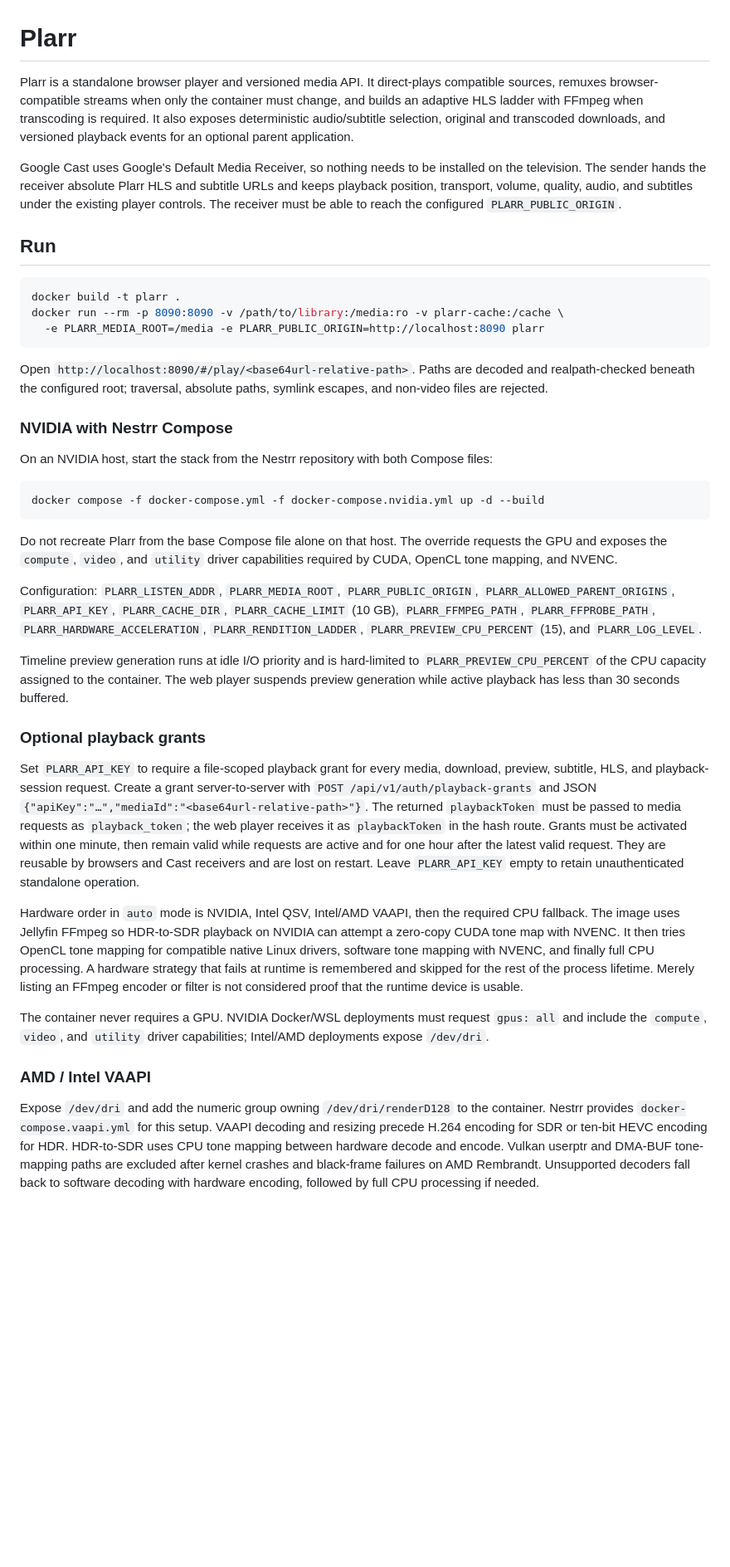
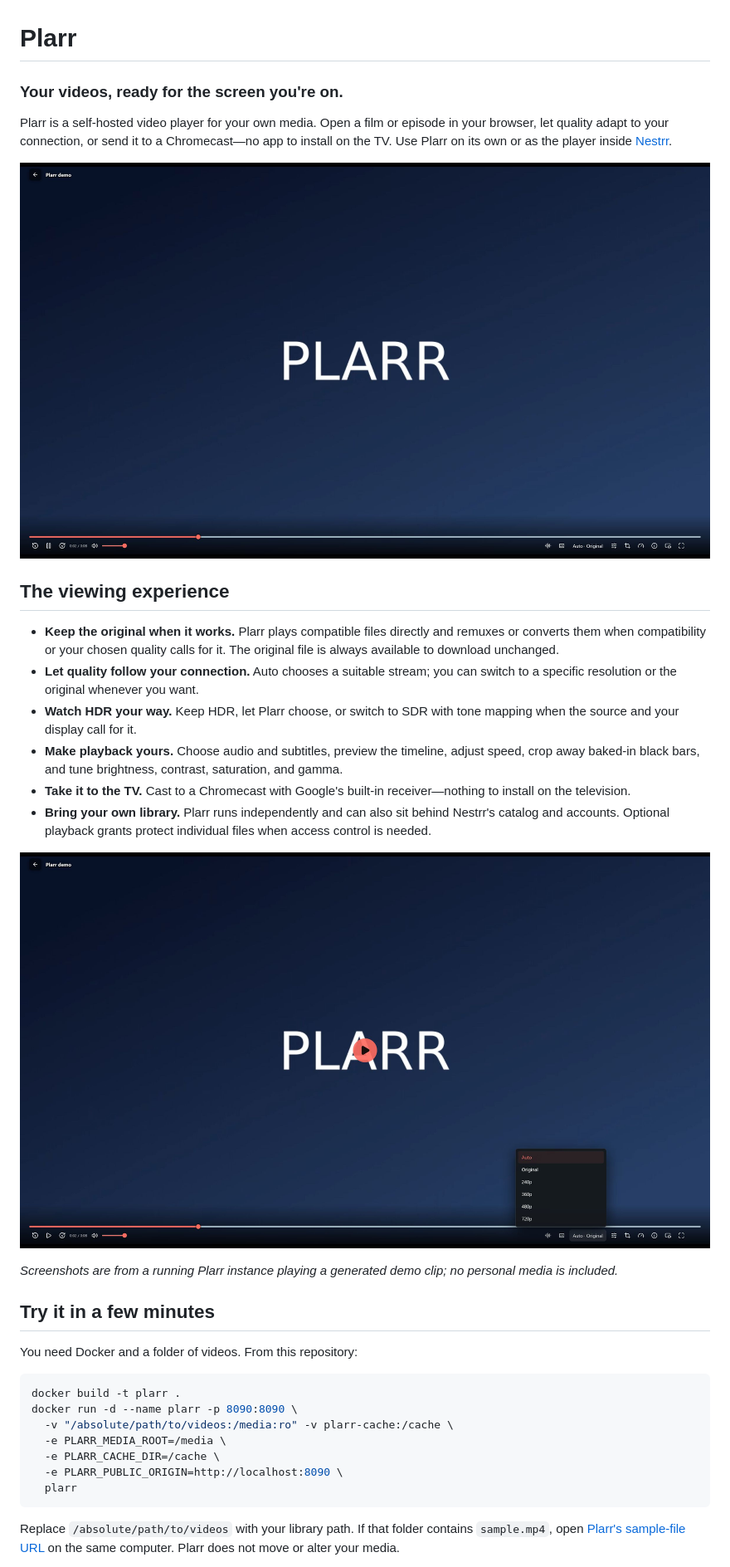
Before and after one commit to victor141516/Plarr, a Markdown page: README.md, the part around one of its changes. Shown at 83% size. GitHub-like rendering; pictures changed too: docs/images/player-overview.png (added), docs/images/quality-menu.png (added); blank space fills up the shorter version.

Commit message:
docs: present Plarr as a product and add installation guide

````diff
--- a/README.md
+++ b/README.md
@@ -1,49 +1,37 @@
 # Plarr
 
-Plarr is a standalone browser player and versioned media API. It direct-plays compatible sources, remuxes browser-compatible streams when only the container must change, and builds an adaptive HLS ladder with FFmpeg when transcoding is required. It also exposes deterministic audio/subtitle selection, original and transcoded downloads, and versioned playback events for an optional parent application.
+### Your videos, ready for the screen you're on.
 
-Google Cast uses Google's Default Media Receiver, so nothing needs to be installed on the television. The sender hands the receiver absolute Plarr HLS and subtitle URLs and keeps playback position, transport, volume, quality, audio, and subtitles under the existing player controls. The receiver must be able to reach the configured `PLARR_PUBLIC_ORIGIN`.
+Plarr is a self-hosted video player for your own media. Open a film or episode in your browser, let quality adapt to your connection, or send it to a Chromecast—no app to install on the TV. Use Plarr on its own or as the player inside [Nestrr](https://github.com/victor141516/Nestrr).
 
-## Run
+![Plarr playing a demo clip in the browser](docs/images/player-overview.png)
+
+## The viewing experience
+
+- **Keep the original when it works.** Plarr plays compatible files directly and remuxes or converts them when compatibility or your chosen quality calls for it. The original file is always available to download unchanged.
+- **Let quality follow your connection.** Auto chooses a suitable stream; you can switch to a specific resolution or the original whenever you want.
+- **Watch HDR your way.** Keep HDR, let Plarr choose, or switch to SDR with tone mapping when the source and your display call for it.
+- **Make playback yours.** Choose audio and subtitles, preview the timeline, adjust speed, crop away baked-in black bars, and tune brightness, contrast, saturation, and gamma.
+- **Take it to the TV.** Cast to a Chromecast with Google's built-in receiver—nothing to install on the television.
+- **Bring your own library.** Plarr runs independently and can also sit behind Nestrr's catalog and accounts. Optional playback grants protect individual files when access control is needed.
+
+![Plarr's Auto, Original, and resolution choices](docs/images/quality-menu.png)
+
+*Screenshots are from a running Plarr instance playing a generated demo clip; no personal media is included.*
+
+## Try it in a few minutes
+
+You need Docker and a folder of videos. From this repository:
 
 ```bash
 docker build -t plarr .
-docker run --rm -p 8090:8090 -v /path/to/library:/media:ro -v plarr-cache:/cache \
-  -e PLARR_MEDIA_ROOT=/media -e PLARR_PUBLIC_ORIGIN=http://localhost:8090 plarr
+docker run -d --name plarr -p 8090:8090 \
+  -v "/absolute/path/to/videos:/media:ro" -v plarr-cache:/cache \
+  -e PLARR_MEDIA_ROOT=/media \
+  -e PLARR_CACHE_DIR=/cache \
+  -e PLARR_PUBLIC_ORIGIN=http://localhost:8090 \
+  plarr
 ```
 
-Open `http://localhost:8090/#/play/<base64url-relative-path>`. Paths are decoded and realpath-checked beneath the configured root; traversal, absolute paths, symlink escapes, and non-video files are rejected.
+Replace `/absolute/path/to/videos` with your library path. If that folder contains `sample.mp4`, open [Plarr's sample-file URL](http://localhost:8090/#/play/c2FtcGxlLm1wNA) on the same computer. Plarr does not move or alter your media.
 
-### NVIDIA with Nestrr Compose
-
-On an NVIDIA host, start the stack from the Nestrr repository with both Compose files:
-
-```powershell
-docker compose -f docker-compose.yml -f docker-compose.nvidia.yml up -d --build
-```
-
-Do not recreate Plarr from the base Compose file alone on that host. The override requests the GPU and exposes the `compute`, `video`, and `utility` driver capabilities required by CUDA, OpenCL tone mapping, and NVENC.
-
-Configuration: `PLARR_LISTEN_ADDR`, `PLARR_MEDIA_ROOT`, `PLARR_PUBLIC_ORIGIN`, `PLARR_ALLOWED_PARENT_ORIGINS`, `PLARR_API_KEY`, `PLARR_CACHE_DIR`, `PLARR_CACHE_LIMIT` (10 GB), `PLARR_FFMPEG_PATH`, `PLARR_FFPROBE_PATH`, `PLARR_HARDWARE_ACCELERATION`, `PLARR_RENDITION_LADDER`, `PLARR_PREVIEW_CPU_PERCENT` (15), and `PLARR_LOG_LEVEL`.
-
-Timeline preview generation runs at idle I/O priority and is hard-limited to `PLARR_PREVIEW_CPU_PERCENT` of the CPU capacity assigned to the container. The web player suspends preview generation while active playback has less than 30 seconds buffered.
-
-### Optional playback grants
-
-Set `PLARR_API_KEY` to require a file-scoped playback grant for every media, download, preview, subtitle, HLS, and playback-session request. Create a grant server-to-server with `POST /api/v1/auth/playback-grants` and JSON `{"apiKey":"…","mediaId":"<base64url-relative-path>"}`. The returned `playbackToken` must be passed to media requests as `playback_token`; the web player receives it as `playbackToken` in the hash route. Grants must be activated within one minute, then remain valid while requests are active and for one hour after the latest valid request. They are reusable by browsers and Cast receivers and are lost on restart. Leave `PLARR_API_KEY` empty to retain unauthenticated standalone operation.
-
-Hardware order in `auto` mode is NVIDIA, Intel QSV, Intel/AMD VAAPI, then the required CPU fallback. The image uses Jellyfin FFmpeg so HDR-to-SDR playback on NVIDIA can attempt a zero-copy CUDA tone map with NVENC. It then tries OpenCL tone mapping for compatible native Linux drivers, software tone mapping with NVENC, and finally full CPU processing. A hardware strategy that fails at runtime is remembered and skipped for the rest of the process lifetime. Merely listing an FFmpeg encoder or filter is not considered proof that the runtime device is usable.
-
-The container never requires a GPU. NVIDIA Docker/WSL deployments must request `gpus: all` and include the `compute`, `video`, and `utility` driver capabilities; Intel/AMD deployments expose `/dev/dri`.
-
-### AMD / Intel VAAPI
-
-Expose `/dev/dri` and add the numeric group owning `/dev/dri/renderD128` to
-the container. Nestrr provides `docker-compose.vaapi.yml` for this setup.
-VAAPI decoding and resizing precede H.264 encoding for SDR or ten-bit HEVC
-encoding for HDR. HDR-to-SDR uses CPU tone mapping between hardware decode
-and encode. Vulkan userptr and DMA-BUF tone-mapping paths are excluded after
-kernel crashes and black-frame failures on AMD Rembrandt. Unsupported
-decoders fall back to software decoding with hardware encoding, followed
-by full CPU processing if needed.
-
````
Also changed, not shown: other parts of README.md (+1 -26 lines), docs/INSTALLATION.md (added, +130 -0 lines).
